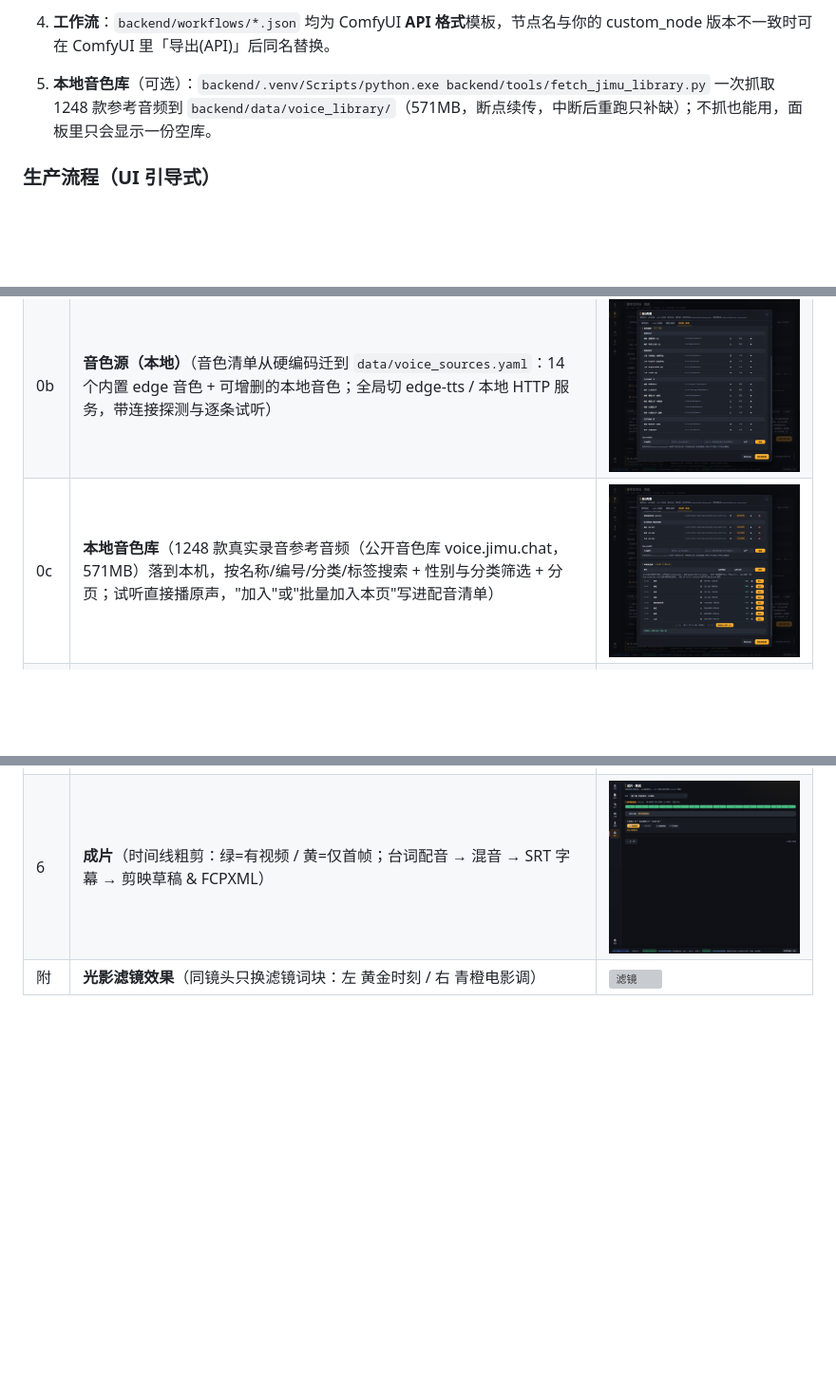
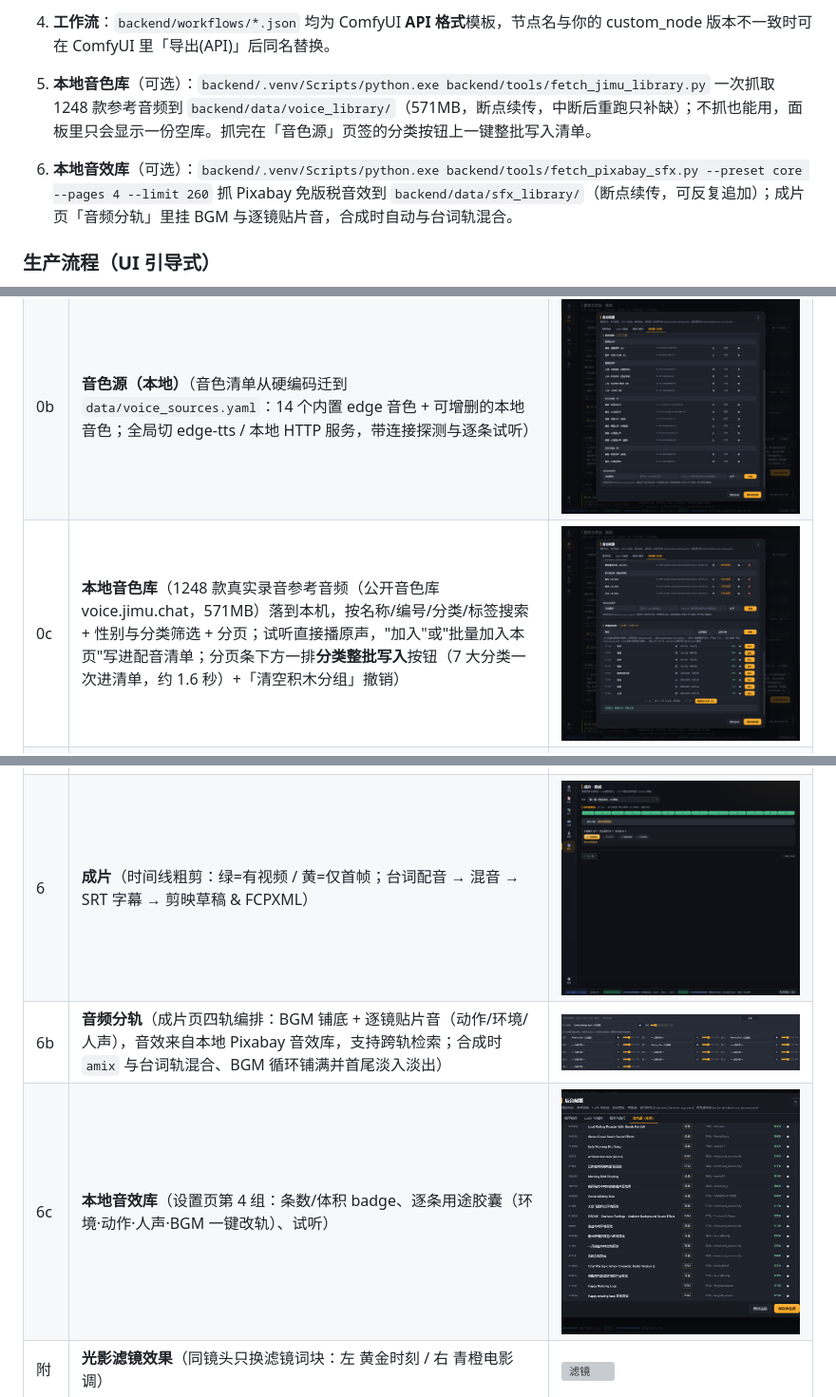
Before and after one commit to richard3153/drama-studio, a Markdown page: README.md, 3 parts joined by grey strips. Shown at 95% size. GitHub-like rendering; pictures changed too: docs/screenshots/12_audio_mix_search.png (added), docs/screenshots/12_sfx_library.png (added); blank space fills up the shorter version; grey boxes are pictures that could not be loaded.

```diff
--- a/README.md
+++ b/README.md
@@ -237,7 +237,8 @@ Register-ScheduledTask -TaskName "ComfyUI-Watchdog" -Action $a -Trigger $t2 -Set
    - `DRAMA_COMFYUI_URL` / `DRAMA_OLLAMA_URL`：服务地址（面板保存时自动写入）
    - `DRAMA_FFMPEG`：ffmpeg 路径（默认自动探测 PATH，回退 ComfyUI Desktop 自带版）
 4. **工作流**：`backend/workflows/*.json` 均为 ComfyUI **API 格式**模板，节点名与你的 custom_node 版本不一致时可在 ComfyUI 里「导出(API)」后同名替换。
-5. **本地音色库**（可选）：`backend/.venv/Scripts/python.exe backend/tools/fetch_jimu_library.py` 一次抓取 1248 款参考音频到 `backend/data/voice_library/`（571MB，断点续传，中断后重跑只补缺）；不抓也能用，面板里只会显示一份空库。
+5. **本地音色库**（可选）：`backend/.venv/Scripts/python.exe backend/tools/fetch_jimu_library.py` 一次抓取 1248 款参考音频到 `backend/data/voice_library/`（571MB，断点续传，中断后重跑只补缺）；不抓也能用，面板里只会显示一份空库。抓完在「音色源」页签的分类按钮上一键整批写入清单。
+6. **本地音效库**（可选）：`backend/.venv/Scripts/python.exe backend/tools/fetch_pixabay_sfx.py --preset core --pages 4 --limit 260` 抓 Pixabay 免版税音效到 `backend/data/sfx_library/`（断点续传，可反复追加）；成片页「音频分轨」里挂 BGM 与逐镜贴片音，合成时自动与台词轨混合。
 
 ### 生产流程（UI 引导式）
 
@@ -313,7 +354,7 @@ frontend/
 |---|---|---|
 | 0 | **后台配置**（顶部分四个选项卡：模型档位 / LoRA 与加速 / 服务与路径 / 音色源（本地），前四类写回 `data/settings.yaml`） | ![配置](docs/screenshots/01_settings.png) |
 | 0b | **音色源（本地）**（音色清单从硬编码迁到 `data/voice_sources.yaml`：14 个内置 edge 音色 + 可增删的本地音色；全局切 edge-tts / 本地 HTTP 服务，带连接探测与逐条试听） | ![音色源](docs/screenshots/09_voice_source.png) |
-| 0c | **本地音色库**（1248 款真实录音参考音频（公开音色库 voice.jimu.chat，571MB）落到本机，按名称/编号/分类/标签搜索 + 性别与分类筛选 + 分页；试听直接播原声，"加入"或"批量加入本页"写进配音清单） | ![音色库](docs/screenshots/10_voice_library.png) |
+| 0c | **本地音色库**（1248 款真实录音参考音频（公开音色库 voice.jimu.chat，571MB）落到本机，按名称/编号/分类/标签搜索 + 性别与分类筛选 + 分页；试听直接播原声，"加入"或"批量加入本页"写进配音清单；分页条下方一排**分类整批写入**按钮（7 大分类一次进清单，约 1.6 秒）+「清空积木分组」撤销） | ![音色库](docs/screenshots/10_voice_library.png) |
 | 1 | **项目中心**（新建项目：名称 + 一句话描述；卡片直达工作台） | ![项目](docs/screenshots/02_projects.png) |
 | 2 | **剧本工坊**（全局风格锁只读信息条 + 锁词 / 光影滤镜 / 题材词库 / 画幅与转场开关；大纲、分集列表、本集剧本同屏） | ![剧本](docs/screenshots/03_script.png) |
 | 2b | **风格库**（39 种可见风格 / 8 分类，卡片缩略图底部叠风格名，选中项右上角「当前」；点卡片整体切换风格锁） | ![风格库](docs/screenshots/04_style_library.png) |
@@ -321,6 +362,8 @@ frontend/
 | 4 | **分镜时间轴**（逐镜镜头卡：首帧 / 尾帧 / 视频 / 说话镜、参考·动作·摄像、接力与向后重链、续写；顶部分镜进度条） | ![分镜](docs/screenshots/06_storyboard.png) |
 | 5 | **配音**（按角色锁定音色 + 语气层，逐句 edge-tts，零显存） | ![配音](docs/screenshots/07_voice.png) |
 | 6 | **成片**（时间线粗剪：绿=有视频 / 黄=仅首帧；台词配音 → 混音 → SRT 字幕 → 剪映草稿 & FCPXML） | ![成片](docs/screenshots/08_export.png) |
+| 6b | **音频分轨**（成片页四轨编排：BGM 铺底 + 逐镜贴片音（动作/环境/人声），音效来自本地 Pixabay 音效库，支持跨轨检索；合成时 `amix` 与台词轨混合、BGM 循环铺满并首尾淡入淡出） | ![分轨](docs/screenshots/12_audio_mix_search.png) |
+| 6c | **本地音效库**（设置页第 4 组：条数/体积 badge、逐条用途胶囊（环境·动作·人声·BGM 一键改轨）、试听） | ![音效库](docs/screenshots/12_sfx_library.png) |
 | 附 | **光影滤镜效果**（同镜头只换滤镜词块：左 黄金时刻 / 右 青橙电影调） | ![滤镜](docs/light_grade_compare.png) |
 
 ## License
```
Also changed, not shown: other parts of README.md (+40 -0 lines), 10 other files.
